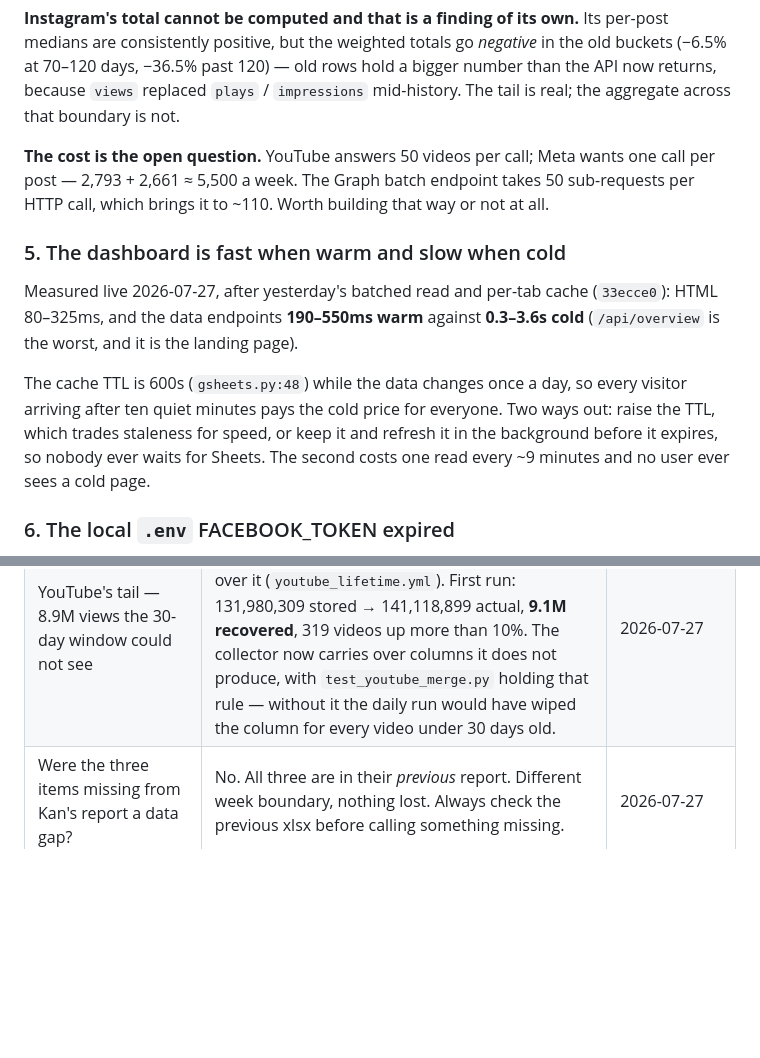
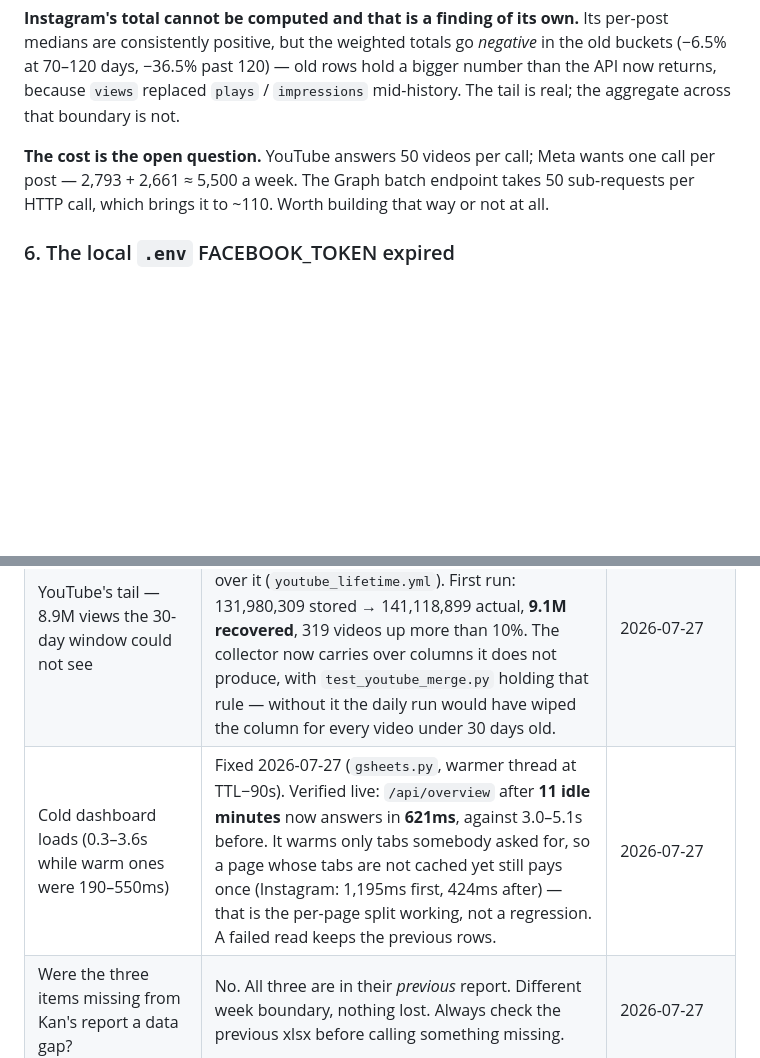
Before and after one commit to benzco89/kan-dashboard-auto, a Markdown page: docs/ROADMAP.md, 2 parts joined by grey strips. Rendered like a GitHub page; blank space fills up the shorter version.

Commit message:
docs: the cold load is gone, verified after a clean idle window
621ms after 11 idle minutes where it used to be 3.0-5.1s. The first
attempt at measuring it was confounded by my own push triggering a
redeploy mid-window; the number above is from a window with no deploy
in it.

Co-Authored-By: Claude Opus 5 (1M context) <noreply@anthropic.com>

```diff
--- a/docs/ROADMAP.md
+++ b/docs/ROADMAP.md
@@ -62,17 +62,6 @@ one call per post — 2,793 + 2,661 ≈ 5,500 a week. The Graph batch endpoint t
 50 sub-requests per HTTP call, which brings it to ~110. Worth building that way
 or not at all.
 
-### 5. The dashboard is fast when warm and slow when cold
-Measured live 2026-07-27, after yesterday's batched read and per-tab cache
-(`33ecce0`): HTML 80–325ms, and the data endpoints **190–550ms warm** against
-**0.3–3.6s cold** (`/api/overview` is the worst, and it is the landing page).
-
-The cache TTL is 600s (`gsheets.py:48`) while the data changes once a day, so
-every visitor arriving after ten quiet minutes pays the cold price for everyone.
-Two ways out: raise the TTL, which trades staleness for speed, or keep it and
-refresh it in the background before it expires, so nobody ever waits for Sheets.
-The second costs one read every ~9 minutes and no user ever sees a cold page.
-
 ### 6. The local `.env` FACEBOOK_TOKEN expired
 Died 2026-07-26 08:00 PDT. The GitHub secret is fine (this morning's runs
 worked), so only local probing is affected. See the meta-token renewal notes.
@@ -125,4 +114,5 @@ a cut headline mattered.
 | Five daily account columns collected and displayed by nothing | Shipped. Collector day-alignment fixed (`ef2f623`) plus `page_views_total`, `accounts_engaged` and `profile_views`; a "החשבון עצמו" block on the Facebook and Instagram pages (`15b8212`), verified live. Dated by `insights_day`, rows without it skipped, line appears from the third day. | 2026-07-27 |
 | Does the dashboard serve stale JS after a deploy? | No. `/static/app.js` answers `cache-control: no-cache` with an ETag, so a browser revalidates every load. A tab opened *before* a deploy keeps the old file until it reloads — that is the tab, not the server. | 2026-07-27 |
 | YouTube's tail — 8.9M views the 30-day window could not see | Shipped 2026-07-27: `views_lifetime` + `lifetime_checked` fill weekly beside `views`, never over it (`youtube_lifetime.yml`). First run: 131,980,309 stored → 141,118,899 actual, **9.1M recovered**, 319 videos up more than 10%. The collector now carries over columns it does not produce, with `test_youtube_merge.py` holding that rule — without it the daily run would have wiped the column for every video under 30 days old. | 2026-07-27 |
+| Cold dashboard loads (0.3–3.6s while warm ones were 190–550ms) | Fixed 2026-07-27 (`gsheets.py`, warmer thread at TTL−90s). Verified live: `/api/overview` after **11 idle minutes** now answers in **621ms**, against 3.0–5.1s before. It warms only tabs somebody asked for, so a page whose tabs are not cached yet still pays once (Instagram: 1,195ms first, 424ms after) — that is the per-page split working, not a regression. A failed read keeps the previous rows. | 2026-07-27 |
 | Were the three items missing from Kan's report a data gap? | No. All three are in their *previous* report. Different week boundary, nothing lost. Always check the previous xlsx before calling something missing. | 2026-07-27 |
```
